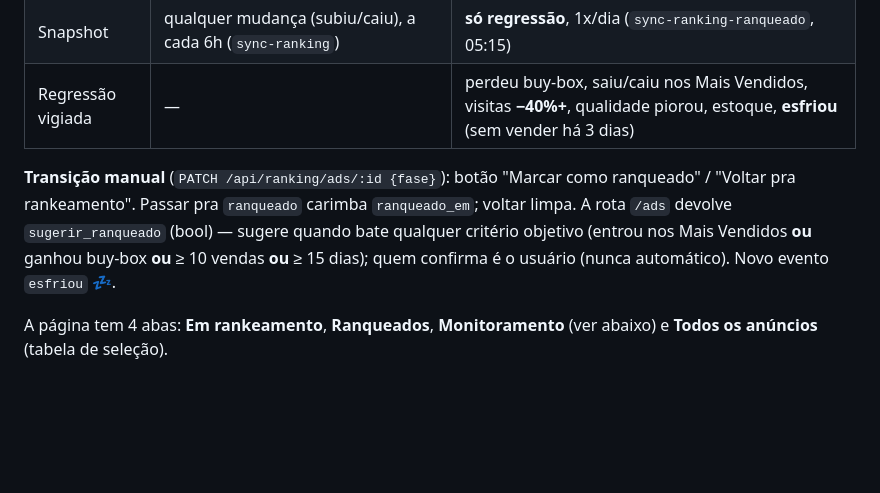
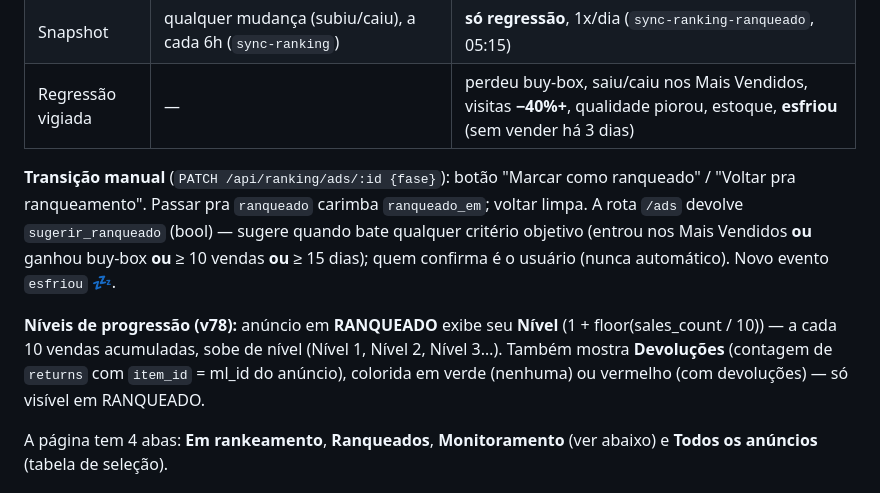
Before and after one commit to souzashoppingonline-lab/mercadolivre-souza, a Markdown page: .claude/rankeamento.md, the part around the change. GitHub-like rendering; blank space fills up the shorter version.

Commit message:
docs: atualizar database.md e rankeamento.md — níveis e devoluções (v78)

```diff
--- a/.claude/rankeamento.md
+++ b/.claude/rankeamento.md
@@ -72,7 +72,9 @@ Cada anúncio tem `ranking_ads.fase`:
 | Snapshot | qualquer mudança (subiu/caiu), a cada 6h (`sync-ranking`) | **só regressão**, 1x/dia (`sync-ranking-ranqueado`, 05:15) |
 | Regressão vigiada | — | perdeu buy-box, saiu/caiu nos Mais Vendidos, visitas **−40%+**, qualidade piorou, estoque, **esfriou** (sem vender há 3 dias) |
 
-**Transição manual** (`PATCH /api/ranking/ads/:id {fase}`): botão "Marcar como ranqueado" / "Voltar pra rankeamento". Passar pra `ranqueado` carimba `ranqueado_em`; voltar limpa. A rota `/ads` devolve `sugerir_ranqueado` (bool) — sugere quando bate qualquer critério objetivo (entrou nos Mais Vendidos **ou** ganhou buy-box **ou** ≥ 10 vendas **ou** ≥ 15 dias); quem confirma é o usuário (nunca automático). Novo evento `esfriou` 💤.
+**Transição manual** (`PATCH /api/ranking/ads/:id {fase}`): botão "Marcar como ranqueado" / "Voltar pra ranqueamento". Passar pra `ranqueado` carimba `ranqueado_em`; voltar limpa. A rota `/ads` devolve `sugerir_ranqueado` (bool) — sugere quando bate qualquer critério objetivo (entrou nos Mais Vendidos **ou** ganhou buy-box **ou** ≥ 10 vendas **ou** ≥ 15 dias); quem confirma é o usuário (nunca automático). Novo evento `esfriou` 💤.
+
+**Níveis de progressão (v78):** anúncio em **RANQUEADO** exibe seu **Nível** (1 + floor(sales_count / 10)) — a cada 10 vendas acumuladas, sobe de nível (Nível 1, Nível 2, Nível 3…). Também mostra **Devoluções** (contagem de `returns` com `item_id` = ml_id do anúncio), colorida em verde (nenhuma) ou vermelho (com devoluções) — só visível em RANQUEADO.
 
 A página tem 4 abas: **Em rankeamento**, **Ranqueados**, **Monitoramento** (ver abaixo) e **Todos os anúncios** (tabela de seleção).
 
```
Also changed, not shown: .claude/database.md (+2 -1 lines).
